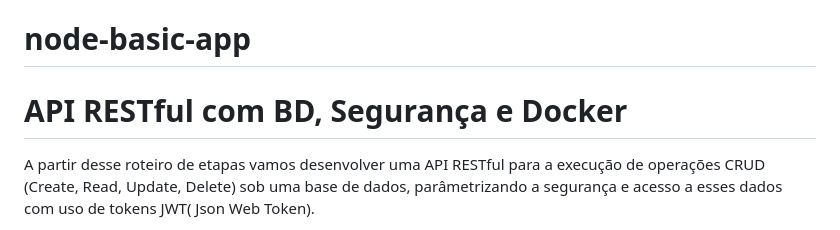
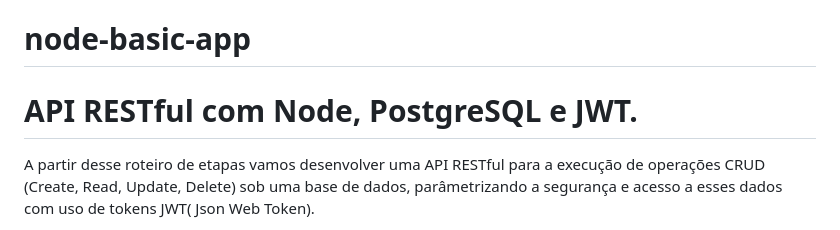
Before and after one commit to webtech-network/lab-node-basic-api, a Markdown page: README.md, the part around the change printed below. GitHub-like rendering.

```diff
--- a/README.md
+++ b/README.md
@@ -1,6 +1,6 @@
 # node-basic-app
 
-# API RESTful com BD, Segurança e Docker
+# API RESTful com Node, PostgreSQL e JWT.
 
 A partir desse roteiro de etapas vamos desenvolver uma API RESTful para a execução de operações CRUD (Create, Read, Update, Delete) sob uma base de dados, parâmetrizando a segurança e acesso a esses dados com uso de tokens JWT( Json Web Token).
 
```
Also changed, not shown: other parts of README.md (+2 -2 lines).
